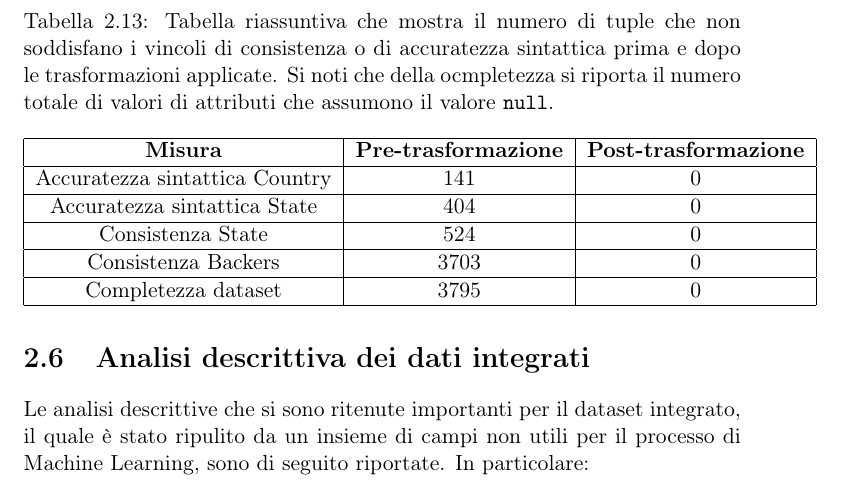
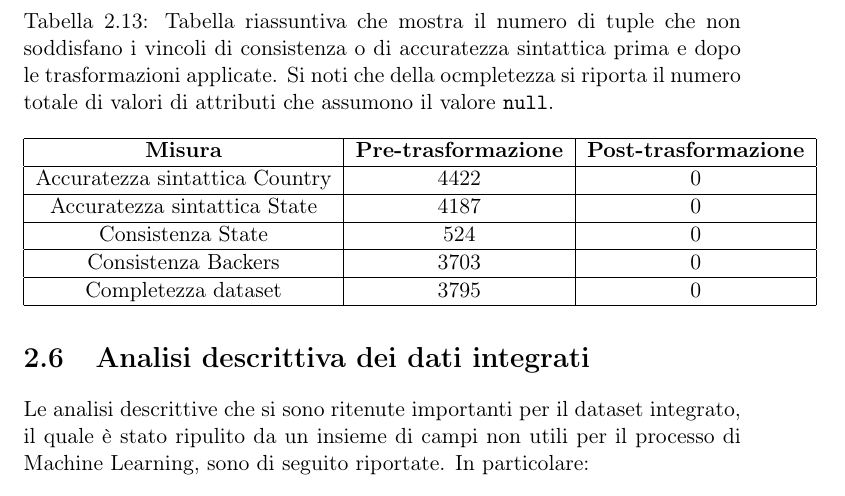
Before and after one commit to mistrello96/kikstarter_prediction, a LaTeX document (Relazione/Mistri_Papetti_Relazione.tex, which reads Relazione/data_technology.tex): part of page 26 of 56, cut so that both start at the same text. Compiled offline with pdfLaTeX.

Commit message:
minor to a table in data tech

```diff
--- a/Relazione/data_technology.tex
+++ b/Relazione/data_technology.tex
@@ -559,9 +559,9 @@ In Tabella \ref{tab:recap} si mostrano il numero di tuple che non soddisfano i v
 		\hline
 		\textbf{Misura} & \textbf{Pre-trasformazione} & \textbf{Post-trasformazione} \\
 		\hline
-		Accuratezza sintattica Country & 141 & 0 \\
+		Accuratezza sintattica Country & 4422 & 0 \\
 		\hline
-		Accuratezza sintattica State & 404 & 0 \\
+		Accuratezza sintattica State & 4187 & 0 \\
 		\hline
 		Consistenza State & 524 & 0 \\
 		\hline
```
